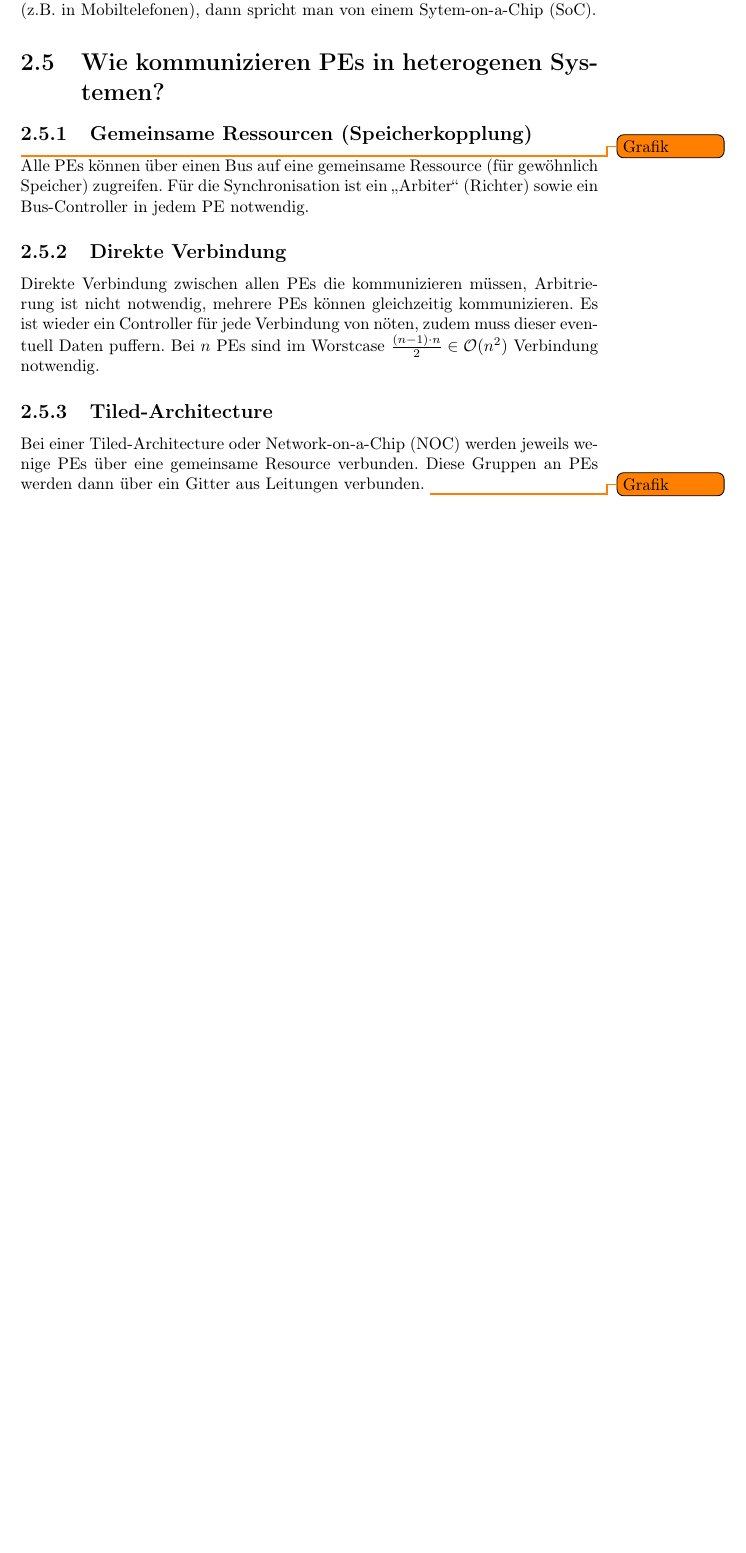
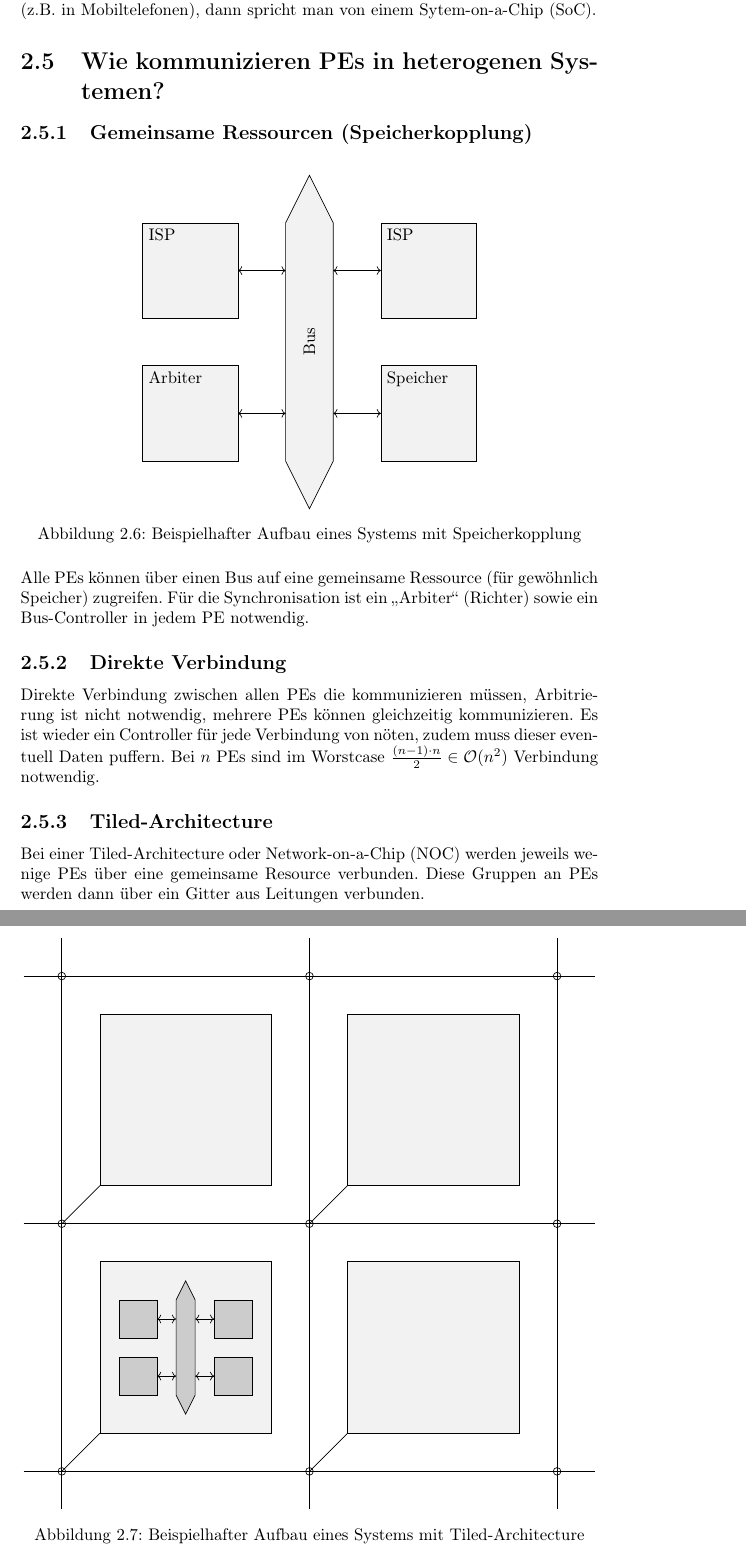
Before and after one commit to aul12/Zusammenfassung-AES, a LaTeX document (main.tex, which reads processingelements.tex): part of page 19 of 37 before the commit and two parts of pages 19 and 20 of 38 after it, the two joined at a grey line, cut so that both start at the same text, the shorter picture padded with empty space. Compiled offline with pdfLaTeX.

Commit message:
Speicherkopplung, Tiled-Arch

```diff
--- a/processingelements.tex
+++ b/processingelements.tex
@@ -215,7 +214,27 @@ Oftmals wird ein ISP mit zugehöriger RF-Hardware auf einem Chip-Integriert (z.B
 
 \section{Wie kommunizieren PEs in heterogenen Systemen?}
 \subsection{Gemeinsame Ressourcen (Speicherkopplung)}
-\todo{Grafik}
+\begin{figure}[H]
+    \centering
+    \begin{tikzpicture}
+        \filldraw [draw=black,fill=gray!10] (2,0) rectangle (0,2)
+            node[below right,max width=2cm] {Arbiter};
+        \filldraw [draw=black,fill=gray!10] (7,0) rectangle (5,2)
+            node[below right,max width=2cm] {Speicher};
+        \filldraw [draw=black,fill=gray!10] (2,3) rectangle (0,5)
+            node[below right,max width=2cm] {ISP};
+        \filldraw [draw=black,fill=gray!10] (7,3) rectangle (5,5)
+            node[below right,max width=2cm] {ISP};
+        \filldraw [draw=black, fill=gray!10]
+            (3,0) -- (3,5) -- (3.5,6) -- (4,5) -- (4,0) -- (3.5,-1) -- cycle;
+        \draw (3.5,2.5) node[rotate=90] (){Bus};
+        \draw [<->] (2,1) -- (3,1);
+        \draw [<->] (2,4) -- (3,4);
+        \draw [<->] (4,1) -- (5,1);
+        \draw [<->] (4,4) -- (5,4);
+    \end{tikzpicture}
+    \caption{Beispielhafter Aufbau eines Systems mit Speicherkopplung}
+\end{figure}
 Alle PEs können über einen Bus auf eine gemeinsame Ressource (für gewöhnlich Speicher) zugreifen.
 Für die Synchronisation ist ein \glqq{}Arbiter\grqq{} (Richter) sowie ein Bus-Controller in jedem PE notwendig.
 
@@ -227,4 +246,39 @@ Bei $n$ PEs sind im Worstcase $\frac{(n-1)\cdot n}{2} \in  \mathcal{O}(n^2)$ Ver
 \subsection{Tiled-Architecture}
 Bei einer Tiled-Architecture oder Network-on-a-Chip (NOC) werden jeweils wenige PEs über eine gemeinsame Resource verbunden.
 Diese Gruppen an PEs werden dann über ein Gitter aus Leitungen verbunden.
-\todo{Grafik}
+\begin{figure}[H]
+    \centering
+    \begin{tikzpicture}[scale=0.8]
+        \filldraw [draw=black,fill=gray!10] (-0.5,-1) rectangle (4,3.5);
+        \filldraw [draw=black,fill=gray!10] (-0.5,5.5) rectangle (4,10);
+        \filldraw [draw=black,fill=gray!10] (6,5.5) rectangle (10.5,10);
+        \filldraw [draw=black,fill=gray!10] (6,-1) rectangle (10.5,3.5);
+        \filldraw [draw=black,fill=gray!40] (1,0) rectangle (0,1);
+        \filldraw [draw=black,fill=gray!40] (3.5,0) rectangle (2.5,1);
+        \filldraw [draw=black,fill=gray!40] (1,1.5) rectangle (0,2.5);
+        \filldraw [draw=black,fill=gray!40] (3.5,1.5) rectangle (2.5,2.5);
+        \filldraw [draw=black,fill=gray!40]
+            (1.5,0) -- (1.5,2.5) -- (1.75,3) -- (2,2.5) -- (2,0) -- (1.75,-0.5) -- cycle;
+        \draw [<->] (1,0.5) -- (1.5,0.5);
+        \draw [<->] (1,2) -- (1.5,2);
+        \draw [<->] (2,0.5) -- (2.5,0.5);
+        \draw [<->] (2,2) -- (2.5,2);
+        \draw (5,-3) -- (5,12);
+        \draw (-1.5,-3) -- (-1.5,12);
+        \draw (11.5,-3) -- (11.5,12);
+        \draw (-2.5,-2) -- (12.5,-2);
+        \draw (-2.5,4.5) -- (12.5,4.5);
+        \draw (-2.5,11) -- (12.5,11);
+        \foreach \x in {-1.5,5,11.5}{
+            \foreach \y in {-2,4.5,11}{
+                \draw (\x,\y) circle (0.1cm);
+            }
+        }
+        \foreach \x in {-1.5,5}{
+            \foreach \y in {-2,4.5}{
+                \draw (\x,\y) -- (\x+1,\y+1);
+            }
+        }
+    \end{tikzpicture}
+    \caption{Beispielhafter Aufbau eines Systems mit Tiled-Architecture}
+\end{figure}
```
Also changed, not shown: YDiagrammGajski.svg (added), processingelements.tex (15 more changed lines).
